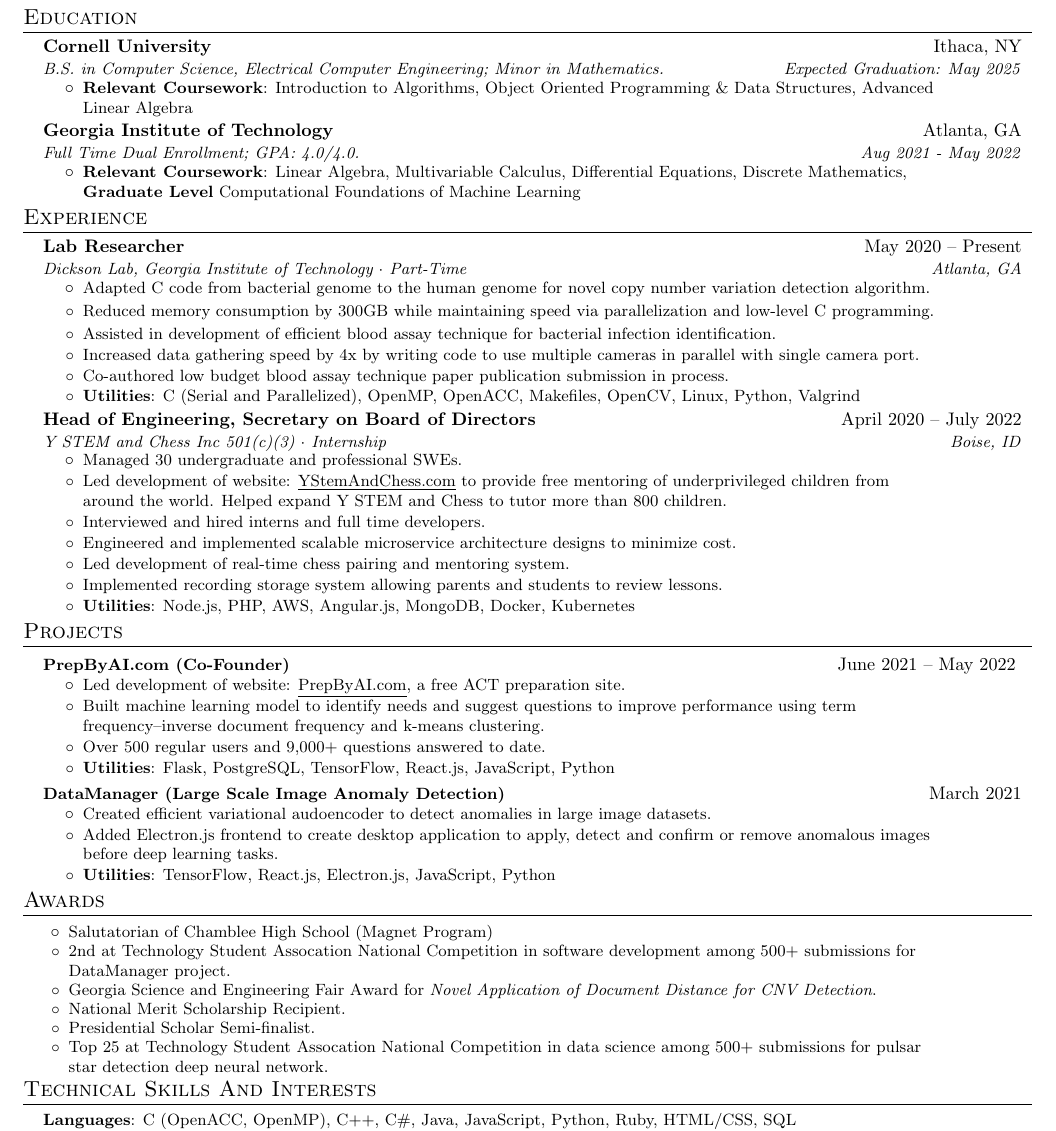
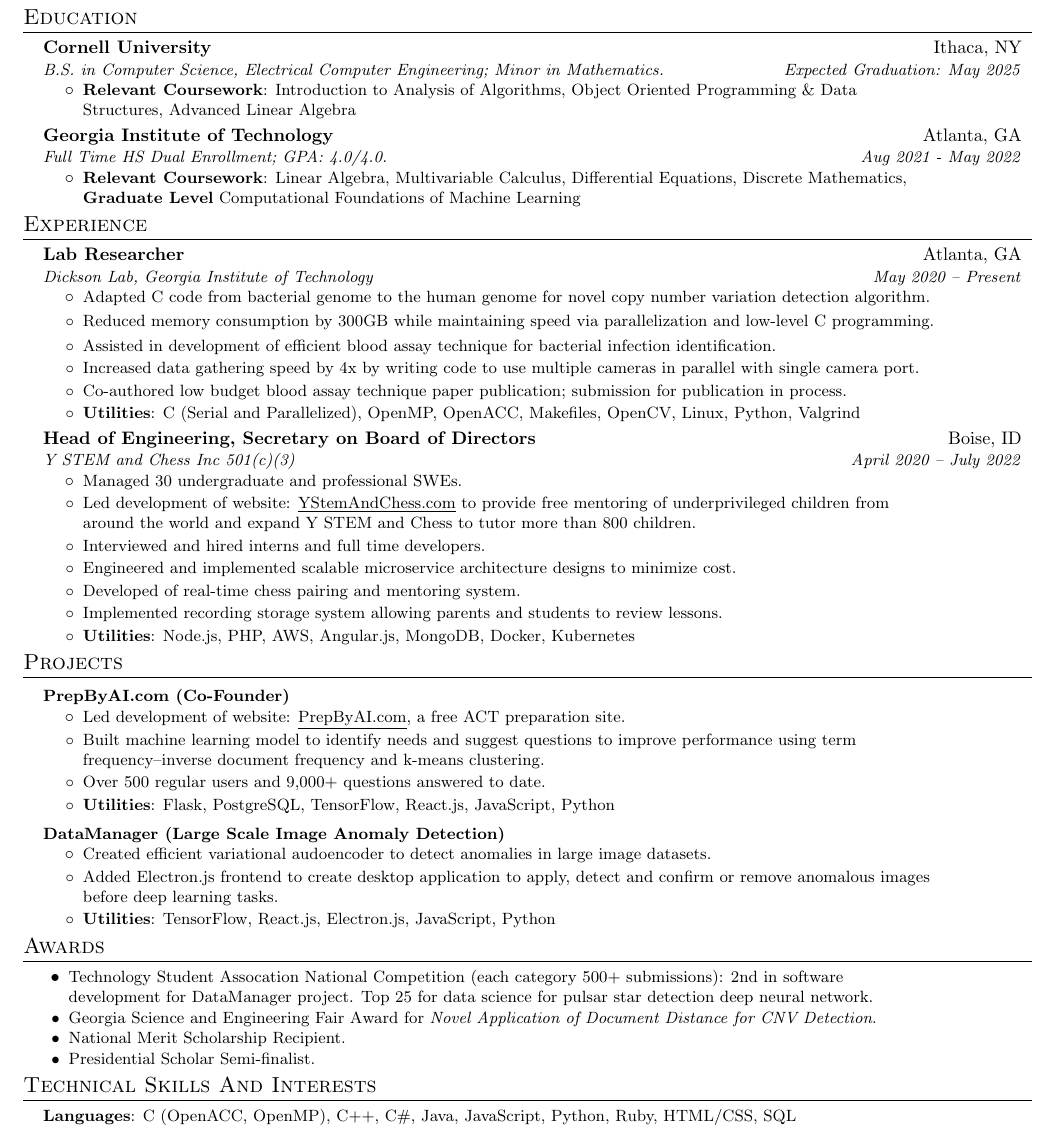
Before and after one commit to Owen-Oertell/resume.owenoertell.com, a LaTeX document (main.tex): part of the page, cut so that both start at the same text. Compiled offline with pdfLaTeX.

Commit message:
Adding small changes

```diff
--- a/main.tex
+++ b/main.tex
@@ -62,6 +62,13 @@
   }
 }
 
+\newcommand{\resumeItemB}[1]{
+  \item\small{
+    {#1 \vspace{-2pt}}
+  }
+}
+
+
 \newcommand{\resumeSubheading}[4]{
   \vspace{-2pt}\item
     \begin{tabular*}{0.97\textwidth}[t]{l@{\extracolsep{\fill}}r}
@@ -114,11 +121,11 @@
 {Cornell University}{Ithaca, NY}
 {B.S. in Computer Science, Electrical Computer Engineering; Minor in Mathematics.}{Expected Graduation: May 2025}
 \resumeItemListStart
-\resumeItem{\textbf{Relevant Coursework}: Introduction to Algorithms, Object Oriented Programming \& Data Structures, Advanced Linear Algebra}
+\resumeItem{\textbf{Relevant Coursework}: Introduction to Analysis of Algorithms, Object Oriented Programming \& Data Structures, Advanced Linear Algebra}
 \resumeItemListEnd
 \resumeSubheading
 {Georgia Institute of Technology}{Atlanta, GA}
-{Full Time Dual Enrollment; GPA: 4.0/4.0.}{Aug 2021 - May 2022}
+{Full Time HS Dual Enrollment; GPA: 4.0/4.0.}{Aug 2021 - May 2022}
 \resumeItemListStart
 \resumeItem{\textbf{Relevant Coursework}: Linear Algebra, Multivariable Calculus, Differential Equations, Discrete Mathematics, \textbf{Graduate Level} Computational Foundations of Machine Learning}
 \resumeItemListEnd
@@ -129,8 +136,8 @@
 \resumeSubHeadingListStart
 
 \resumeSubheading
-{Lab Researcher}{May 2020 – Present}
-{Dickson Lab, Georgia Institute of Technology $\cdot$ Part-Time}{Atlanta, GA}
+{Lab Researcher}{Atlanta, GA}
+{Dickson Lab, Georgia Institute of Technology}{May 2020 – Present}
 \resumeItemListStart
 \resumeItem{Adapted C code from bacterial genome to the human genome for novel copy number variation detection algorithm.}
 \vspace{-10pt}
@@ -139,19 +146,19 @@
 \resumeItem{Assisted in development of efficient blood assay technique for bacterial infection identification.}
 \resumeItem{Increased data gathering speed by 4x by writing code to use multiple cameras in parallel with single camera port.}
 \vspace{-11pt}
-\resumeItem{Co-authored low budget blood assay technique paper publication submission in process.}
+\resumeItem{Co-authored low budget blood assay technique paper publication; submission for publication in process.}
 \resumeItem{\textbf{Utilities}: C (Serial and Parallelized), OpenMP, OpenACC, Makefiles, OpenCV, Linux, Python, Valgrind}
 \resumeItemListEnd
 
 \resumeSubheading
-{Head of Engineering, Secretary on Board of Directors}{April 2020 – July 2022}
-{Y STEM and Chess Inc 501(c)(3) $\cdot$ Internship}{Boise, ID}
+{Head of Engineering, Secretary on Board of Directors}{Boise, ID}
+{Y STEM and Chess Inc 501(c)(3)}{April 2020 – July 2022}
 \resumeItemListStart
 \resumeItem{Managed 30 undergraduate and professional SWEs.}
-\resumeItem{Led development of website: \href{https://ystemandchess.com}{\underline{YStemAndChess.com}} to provide free mentoring of underprivileged children from around the world. Helped expand Y STEM and Chess to tutor more than 800 children.}
+\resumeItem{Led development of website: \href{https://ystemandchess.com}{\underline{YStemAndChess.com}} to provide free mentoring of underprivileged children from around the world and expand Y STEM and Chess to tutor more than 800 children.}
 \resumeItem{Interviewed and hired interns and full time developers.}
 \resumeItem{Engineered and implemented scalable microservice architecture designs to minimize cost.}
-\resumeItem{Led development of real-time chess pairing and mentoring system.}
+\resumeItem{Developed of real-time chess pairing and mentoring system.}
 \resumeItem{Implemented recording storage system allowing parents and students to review lessons.}
 \resumeItem{\textbf{Utilities}: Node.js, PHP, AWS, Angular.js, MongoDB, Docker, Kubernetes}
 \resumeItemListEnd
@@ -163,7 +170,7 @@
 
 \resumeSubHeadingListStart
 \resumeProjectHeading
-{\textbf{PrepByAI.com (Co-Founder)}}{June 2021 – May 2022 }
+{\textbf{PrepByAI.com (Co-Founder)}}{}
 \resumeItemListStart
 \resumeItem{Led development of website: \href{https://PrepByAI.com}{\underline{PrepByAI.com}}, a free ACT preparation site.}
 \resumeItem{Built machine learning model to identify needs and suggest questions to improve performance using term frequency–inverse document frequency and k-means clustering.}
@@ -171,30 +178,25 @@
 \resumeItem{\textbf{Utilities}: Flask, PostgreSQL, TensorFlow, React.js, JavaScript, Python}
 \resumeItemListEnd
 
-\resumeProjectHeading{\textbf{DataManager (Large Scale Image Anomaly Detection)}} {March 2021}
+\resumeProjectHeading{\textbf{DataManager (Large Scale Image Anomaly Detection)}} {}
 \resumeItemListStart
 \resumeItem{Created efficient variational audoencoder to detect anomalies in large image datasets.}
 \resumeItem{Added Electron.js frontend to create desktop application to apply, detect and confirm or remove anomalous images before deep learning tasks.}
 \resumeItem{\textbf{Utilities}: TensorFlow, React.js, Electron.js, JavaScript, Python}
 \resumeItemListEnd
 
-
 \resumeSubHeadingListEnd
 
 %----------AWARDS----------------------
 \section{Awards}
 \resumeItemListStart
-\resumeItem{Salutatorian of Chamblee High School (Magnet Program)}
+\resumeItemB{Technology Student Assocation National Competition (each category 500+ submissions): $2$nd in software development for DataManager project. Top $25$ for data science for pulsar star detection deep neural network.}
 \vspace{-5pt}
-\resumeItem{$2$nd at Technology Student Assocation National Competition in software development among $500+$ submissions for DataManager project.}
+\resumeItemB{Georgia Science and Engineering Fair Award for \textit{Novel Application of Document Distance for CNV Detection}.}
 \vspace{-5pt}
-\resumeItem{Georgia Science and Engineering Fair Award for \textit{Novel Application of Document Distance for CNV Detection}.}
+\resumeItemB{National Merit Scholarship Recipient.}
 \vspace{-5pt}
-\resumeItem{National Merit Scholarship Recipient.}
-\vspace{-5pt}
-\resumeItem{Presidential Scholar Semi-finalist.}
-\vspace{-5pt}
-\resumeItem{Top $25$ at Technology Student Assocation National Competition in data science among $500+$ submissions for pulsar star detection deep neural network.}
+\resumeItemB{Presidential Scholar Semi-finalist.}
 \vspace{-5pt}\resumeItemListEnd
 
 %-----------TECHNICAL SKILLS-----------
```
Also changed, not shown: main.pdf, 4 other files.
